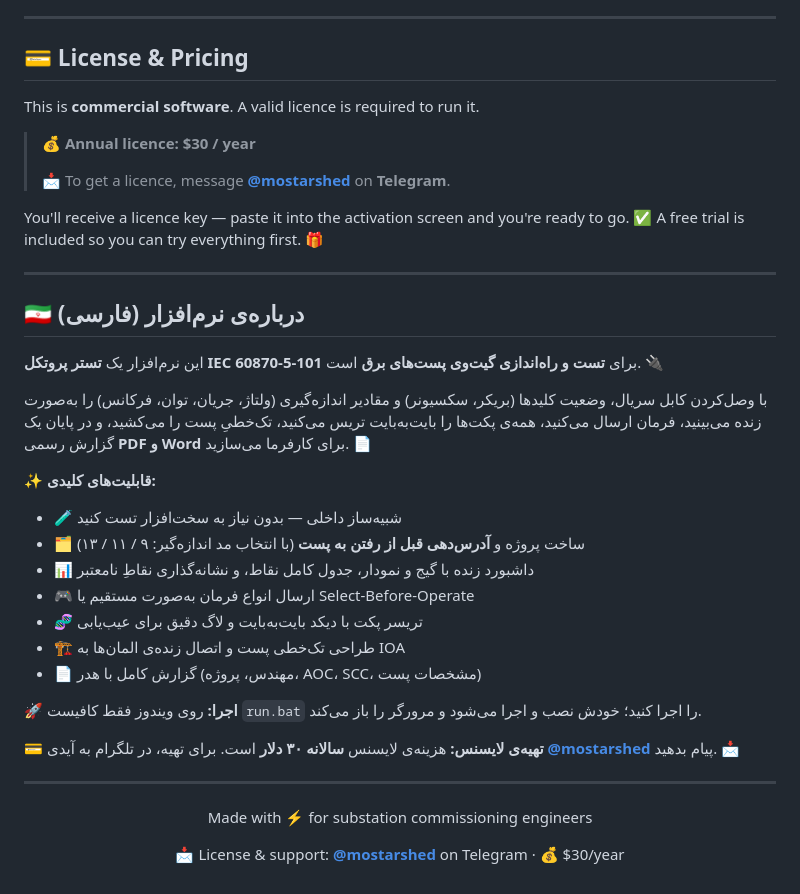
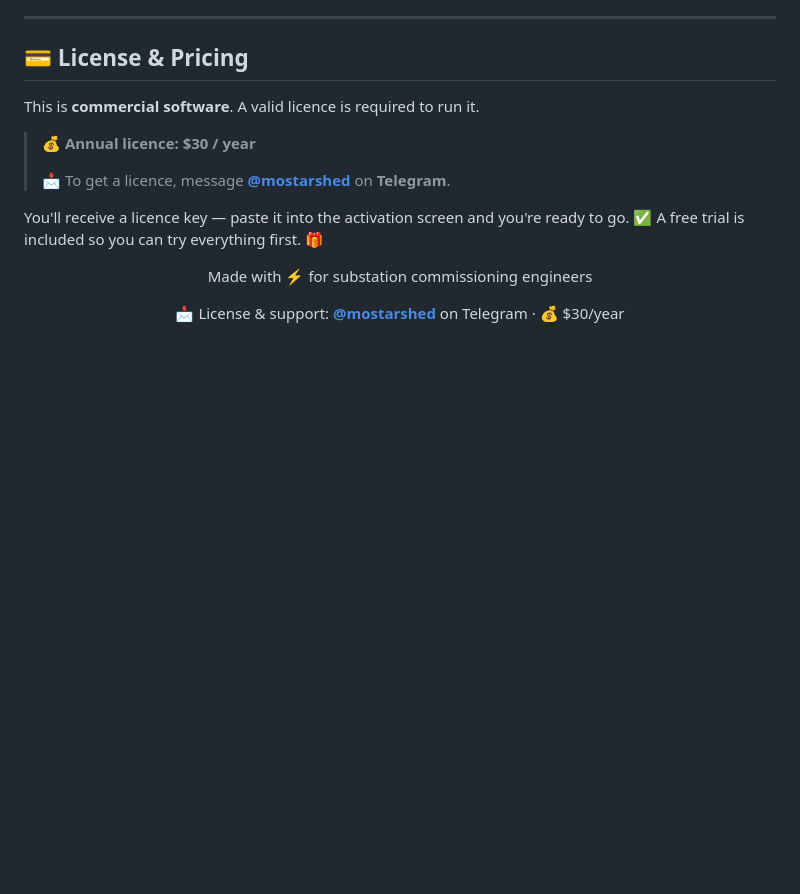
Before and after one commit to mostarshed/IEC101-Tester, a Markdown page: README.md, the part around the change. Rendered like a GitHub page; blank space fills up the shorter version.

```diff
--- a/README.md
+++ b/README.md
@@ -159,31 +159,6 @@ This is **commercial software**. A valid licence is required to run it.
 You'll receive a licence key — paste it into the activation screen and you're ready to go. ✅
 A free trial is included so you can try everything first. 🎁
 
----
-
-## 🇮🇷 درباره‌ی نرم‌افزار (فارسی)
-
-این نرم‌افزار یک **تستر پروتکل IEC 60870-5-101** برای **تست و راه‌اندازی گیت‌وی پست‌های برق** است. 🔌
-
-با وصل‌کردن کابل سریال، وضعیت کلیدها (بریکر، سکسیونر) و مقادیر اندازه‌گیری (ولتاژ، جریان، توان، فرکانس)
-را به‌صورت زنده می‌بینید، فرمان ارسال می‌کنید، همه‌ی پکت‌ها را بایت‌به‌بایت تریس می‌کنید، تک‌خطیِ پست را
-می‌کشید، و در پایان یک گزارش رسمی **PDF و Word** برای کارفرما می‌سازید. 📄
-
-✨ **قابلیت‌های کلیدی:**
-- 🧪 شبیه‌ساز داخلی — بدون نیاز به سخت‌افزار تست کنید
-- 🗂️ ساخت پروژه و **آدرس‌دهی قبل از رفتن به پست** (با انتخاب مد اندازه‌گیر: ۹ / ۱۱ / ۱۳)
-- 📊 داشبورد زنده با گیج و نمودار، جدول کامل نقاط، و نشانه‌گذاری نقاطِ نامعتبر
-- 🎮 ارسال انواع فرمان به‌صورت مستقیم یا Select-Before-Operate
-- 🧬 تریسر پکت با دیکد بایت‌به‌بایت و لاگ دقیق برای عیب‌یابی
-- 🏗️ طراحی تک‌خطی پست و اتصال زنده‌ی المان‌ها به IOA
-- 📄 گزارش کامل با هدر (مهندس، پروژه، AOC، SCC، مشخصات پست)
-
-🚀 **اجرا:** روی ویندوز فقط کافیست `run.bat` را اجرا کنید؛ خودش نصب و اجرا می‌شود و مرورگر را باز می‌کند.
-
-💳 **تهیه‌ی لایسنس:** هزینه‌ی لایسنس **سالانه ۳۰ دلار** است.
-برای تهیه، در تلگرام به آیدی **[@mostarshed](https://t.me/mostarshed)** پیام بدهید. 📩
-
----
 
 <div align="center">
 
```
